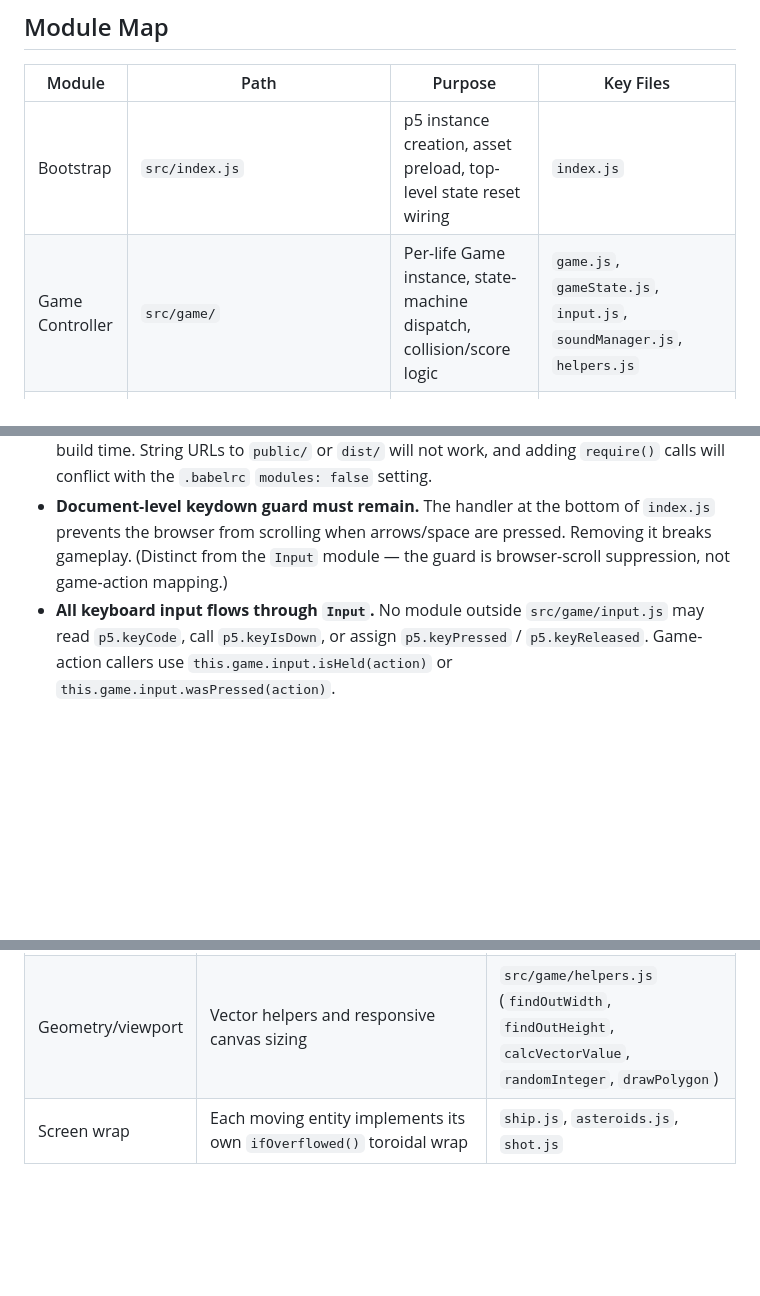
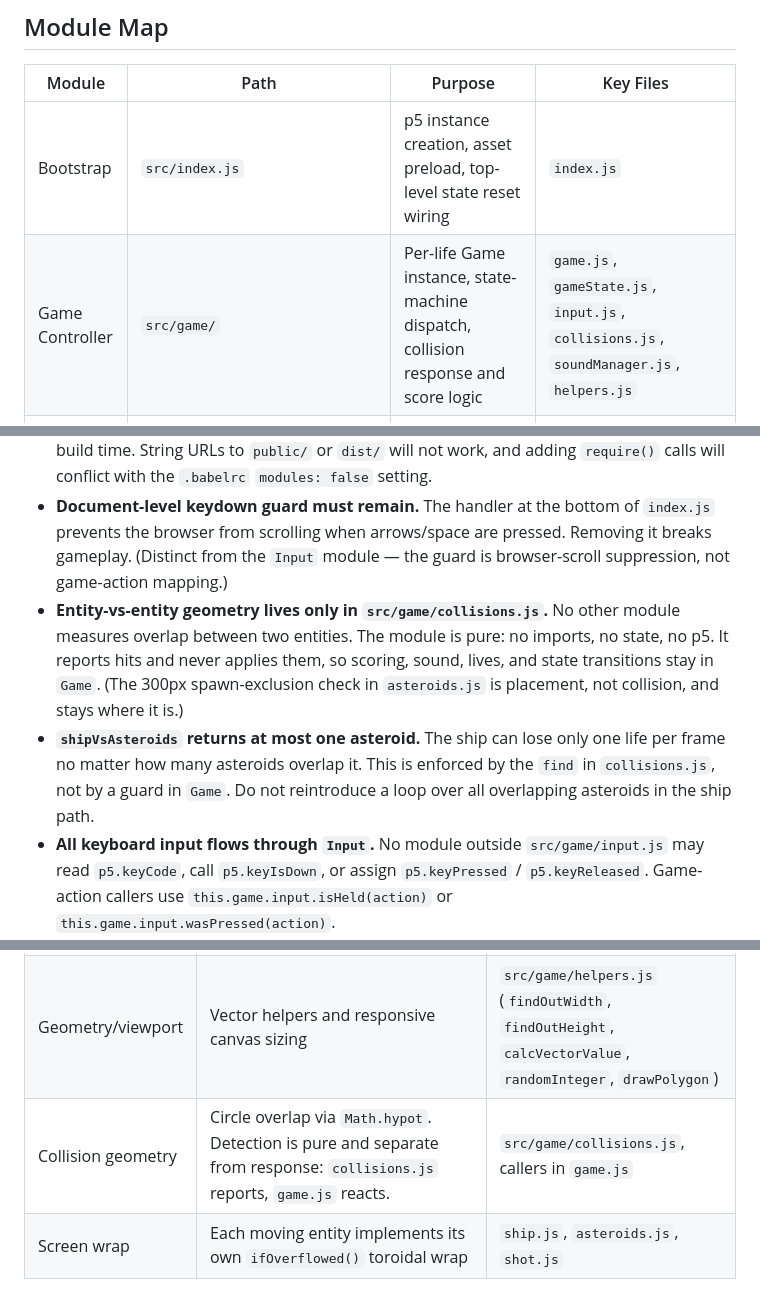
Before and after one commit to neburnodrog/ASTEROiDES, a Markdown page: ARCHITECTURE.md, 3 parts joined by grey strips. GitHub-like rendering; blank space fills up the shorter version.

```diff
--- a/ARCHITECTURE.md
+++ b/ARCHITECTURE.md
@@ -13,7 +13,7 @@ There are no external services, no persistence layer, and no tests. The only run
 | Module | Path | Purpose | Key Files |
 |---|---|---|---|
 | Bootstrap | `src/index.js` | p5 instance creation, asset preload, top-level state reset wiring | `index.js` |
-| Game Controller | `src/game/` | Per-life Game instance, state-machine dispatch, collision/score logic | `game.js`, `gameState.js`, `input.js`, `soundManager.js`, `helpers.js` |
+| Game Controller | `src/game/` | Per-life Game instance, state-machine dispatch, collision response and score logic | `game.js`, `gameState.js`, `input.js`, `collisions.js`, `soundManager.js`, `helpers.js` |
 | Entities | `src/game/elements/` | Ship, Asteroids, Shot, Debris, Score, Life, Background, Stars — all class-based, all own their own `draw()` | `ship.js`, `asteroids.js`, `shot.js`, `debris.js`, `asteroidDebris.js`, `shipDebris.js`, `shipTrace.js`, `background.js`, `stars.js`, `score.js`, `life.js` |
 | Screens | `src/game/state/` | Non-playing game states rendered as full-canvas overlays | `startMenuScreen.js` (exports `StartMenuScreen` and `LevelUpScreen`), `gameOverScreen.js` |
 | Assets | `src/{font,images,sounds,css}/` | Static assets imported via ES modules and bundled by Webpack's `type: "asset"` rule | `font/SpaceQuest-yOY3.ttf`, `images/ship.png`, `images/heart.png`, `sounds/*.wav` |
@@ -39,6 +40,8 @@ There are no external services, no persistence layer, and no tests. The only run
 - **Collision detection runs before rendering each frame.** `playGame()` order is: `checkIfCollisions → checkForHits → checkIfExplodedAsteroids → checkIfLevelCompleted → draw entities`. Do not reorder — collision flags drive what the entities render on the same frame.
 - **Asset references must be ES imports.** Webpack's `type: "asset"` rule resolves them at build time. String URLs to `public/` or `dist/` will not work, and adding `require()` calls will conflict with the `.babelrc` `modules: false` setting.
 - **Document-level keydown guard must remain.** The handler at the bottom of `index.js` prevents the browser from scrolling when arrows/space are pressed. Removing it breaks gameplay. (Distinct from the `Input` module — the guard is browser-scroll suppression, not game-action mapping.)
+- **Entity-vs-entity geometry lives only in `src/game/collisions.js`.** No other module measures overlap between two entities. The module is pure: no imports, no state, no p5. It reports hits and never applies them, so scoring, sound, lives, and state transitions stay in `Game`. (The 300px spawn-exclusion check in `asteroids.js` is placement, not collision, and stays where it is.)
+- **`shipVsAsteroids` returns at most one asteroid.** The ship can lose only one life per frame no matter how many asteroids overlap it. This is enforced by the `find` in `collisions.js`, not by a guard in `Game`. Do not reintroduce a loop over all overlapping asteroids in the ship path.
 - **All keyboard input flows through `Input`.** No module outside `src/game/input.js` may read `p5.keyCode`, call `p5.keyIsDown`, or assign `p5.keyPressed` / `p5.keyReleased`. Game-action callers use `this.game.input.isHeld(action)` or `this.game.input.wasPressed(action)`.
 
 ## Cross-Cutting Concerns
@@ -49,6 +52,7 @@ There are no external services, no persistence layer, and no tests. The only run
 | Audio | `p5.sound`-wrapped soundfiles with a shared reverb on explosions | `src/game/soundManager.js` |
 | Input | All keyboard input flows through `src/game/input.js`. Ship and screens query via `input.isHeld(action)` for held inputs and `input.wasPressed(action)` (consume-on-read) for one-shots. `p5.keyPressed` is assigned exactly once, in the `Input` constructor. | `src/game/input.js`, callers in `ship.js`, `state/startMenuScreen.js`, `state/gameOverScreen.js` |
 | Geometry/viewport | Vector helpers and responsive canvas sizing | `src/game/helpers.js` (`findOutWidth`, `findOutHeight`, `calcVectorValue`, `randomInteger`, `drawPolygon`) |
+| Collision geometry | Circle overlap via `Math.hypot`. Detection is pure and separate from response: `collisions.js` reports, `game.js` reacts. | `src/game/collisions.js`, callers in `game.js` |
 | Screen wrap | Each moving entity implements its own `ifOverflowed()` toroidal wrap | `ship.js`, `asteroids.js`, `shot.js` |
 
 ## External Integrations
```
Also changed, not shown: other parts of ARCHITECTURE.md (+13 -2 lines).
